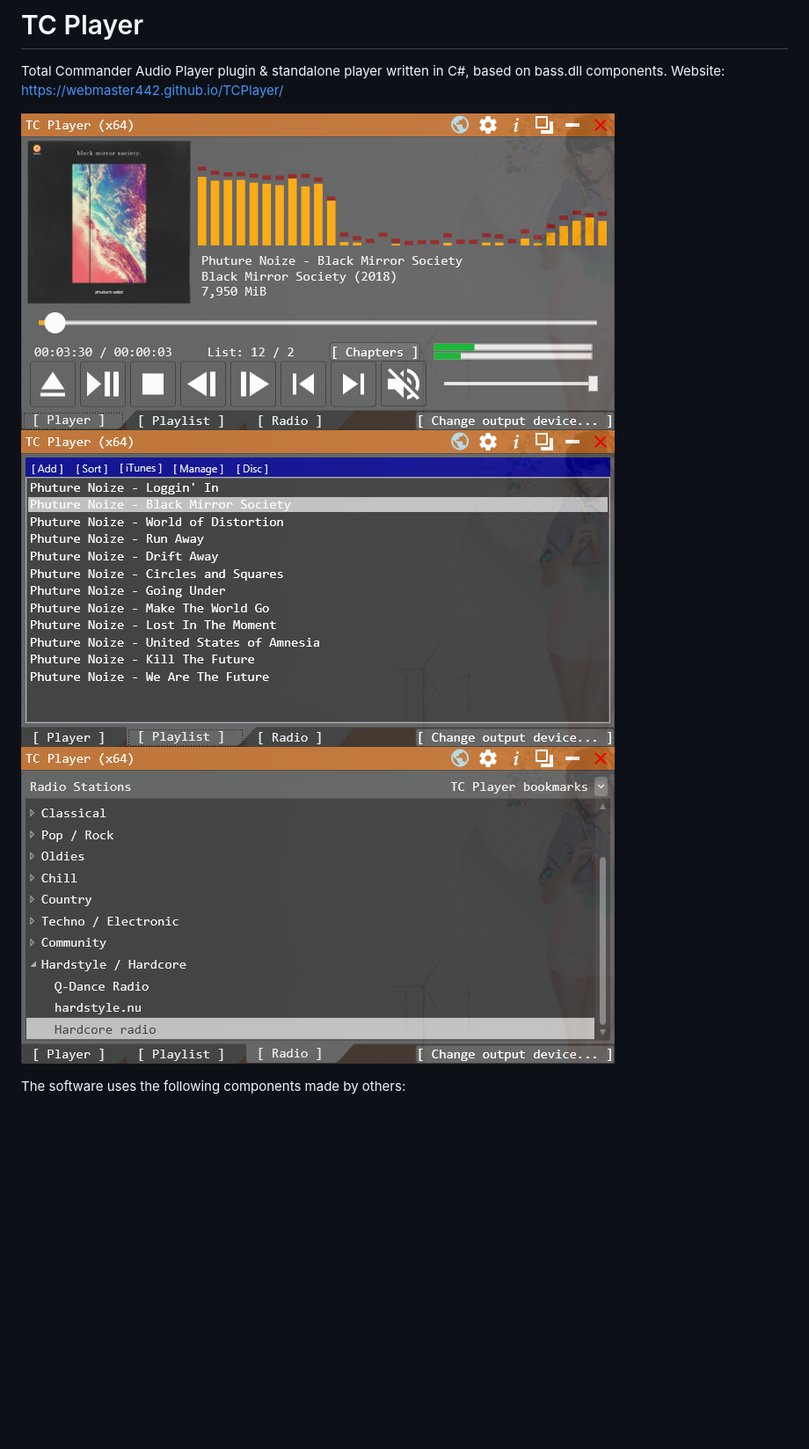
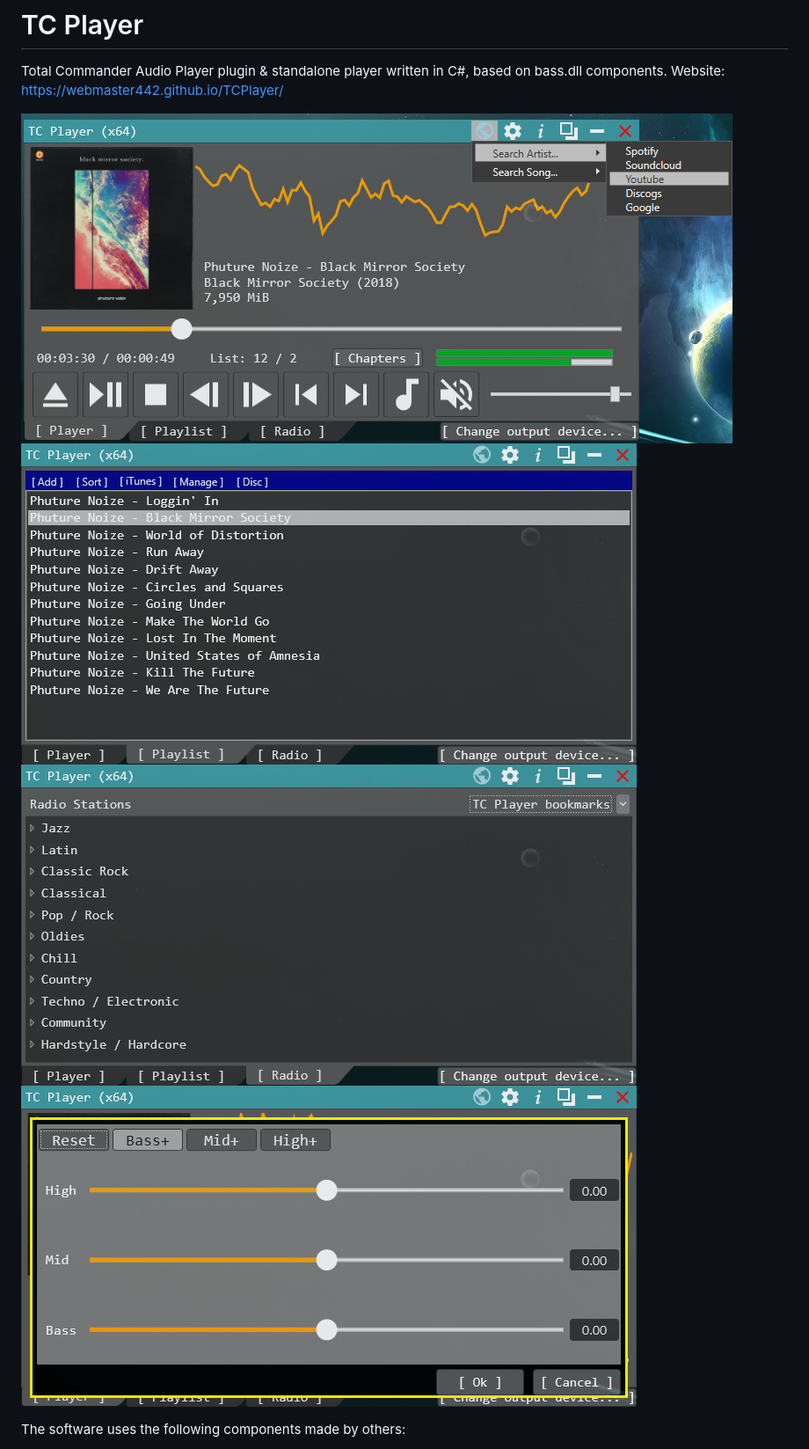
Before and after one commit to webmaster442/TCPlayer, a Markdown page: README.md, the part around the change. Shown: that part at 88% size. Rendered like a GitHub page; pictures changed too: readme/shot01.png, readme/shot02.png, readme/shot03.png; blank space fills up the shorter version.

Commit message:
Readme & build tools update

```diff
--- a/README.md
+++ b/README.md
@@ -6,6 +6,7 @@ Website: https://webmaster442.github.io/TCPlayer/
 ![alt text](readme/shot01.png "TC Player")
 ![alt text](readme/shot02.png "TC Player")
 ![alt text](readme/shot03.png "TC Player")
+![alt text](readme/shot04.png "TC Player")
 
 The software uses the following components made by others:
 
```
Also changed, not shown: 1 other file.
